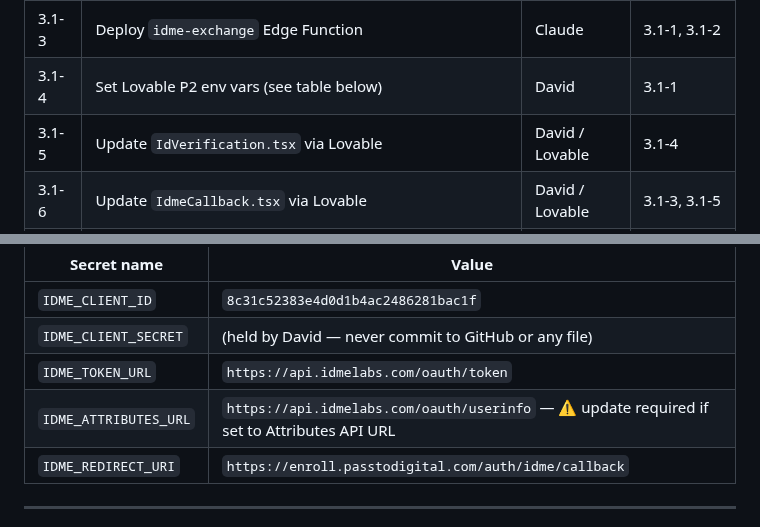
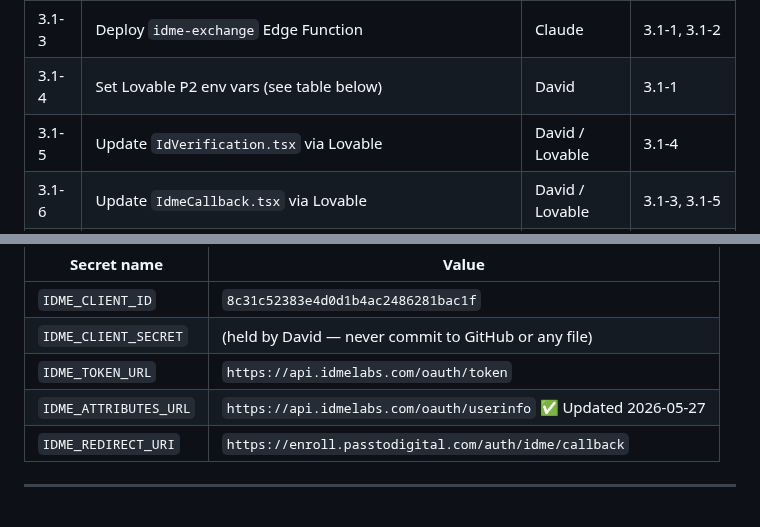
Before and after one commit to david-bloom/PassTo, a Markdown page: docs/tasks/TASK-0025.md, 2 parts joined by grey strips. Rendered like a GitHub page.

Commit message:
TASK-0025: IDME_ATTRIBUTES_URL updated to userinfo endpoint; scope fixed to tefca — ready for QA

```diff
--- a/docs/tasks/TASK-0025.md
+++ b/docs/tasks/TASK-0025.md
@@ -95,7 +95,7 @@ Once confirmed, Claude will update the Edge Function code and Lovable prompt bel
 | 3.1-2 | Set Edge Function secrets in `wvzjfxacykgsaffskgtr` (see Secrets table below) | David | 3.1-1 | ✅ Complete — 2026-05-27 |
 | 3.1-3 | Deploy `idme-exchange` Edge Function | Claude | 3.1-1, 3.1-2 | ✅ Complete — 2026-05-27 (function id: bee0cbf5, status: ACTIVE, JWT verify: on) |
 | 3.1-4 | Set Lovable P2 env vars (see table below) | David | 3.1-1 | ✅ Complete — 2026-05-27 |
-| 3.1-5 | Update `IdVerification.tsx` via Lovable | David / Lovable | 3.1-4 | ✅ Complete — 2026-05-27 ⚠️ scope fix required (see below) |
+| 3.1-5 | Update `IdVerification.tsx` via Lovable | David / Lovable | 3.1-4 | ✅ Complete — 2026-05-27 (scope fixed to tefca 2026-05-27) |
 | 3.1-6 | Update `IdmeCallback.tsx` via Lovable | David / Lovable | 3.1-3, 3.1-5 | ✅ Complete — 2026-05-27 |
 | 3.1-7 | Run Phase 3.1 QA checklist | David / Claude | 3.1-6 |
 
@@ -112,7 +112,7 @@ Set all five in Supabase dashboard → Project `wvzjfxacykgsaffskgtr` → Edge F
 | `IDME_CLIENT_ID` | `8c31c52383e4d0d1b4ac2486281bac1f` |
 | `IDME_CLIENT_SECRET` | (held by David — never commit to GitHub or any file) |
 | `IDME_TOKEN_URL` | `https://api.idmelabs.com/oauth/token` |
-| `IDME_ATTRIBUTES_URL` | `https://api.idmelabs.com/oauth/userinfo` — ⚠️ update required if set to Attributes API URL |
+| `IDME_ATTRIBUTES_URL` | `https://api.idmelabs.com/oauth/userinfo` ✅ Updated 2026-05-27 |
 | `IDME_REDIRECT_URI` | `https://enroll.passtodigital.com/auth/idme/callback` |
 
 ---
```
